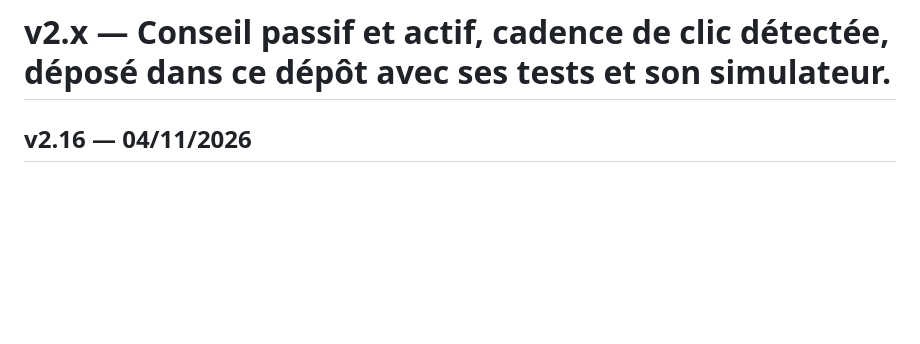
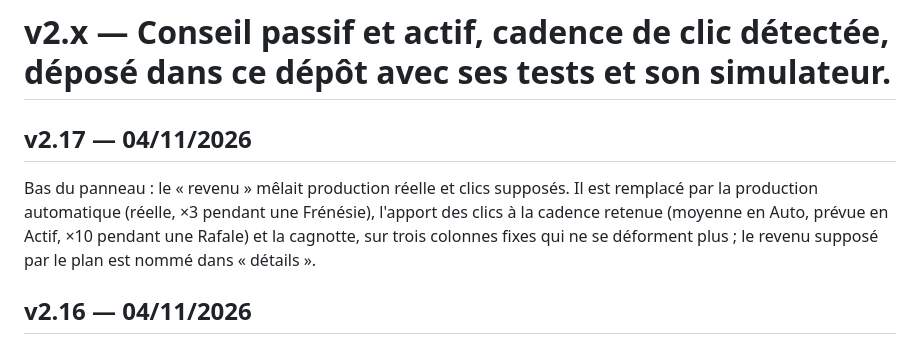
Before and after one commit to actarus314/conseiller-taxe-giga, a Markdown page: CHANGELOG.md, the part around the change. Rendered like a GitHub page; blank space fills up the shorter version.

```diff
--- a/CHANGELOG.md
+++ b/CHANGELOG.md
@@ -1,4 +1,7 @@
 # v2.x — Conseil passif et actif, cadence de clic détectée, déposé dans ce dépôt avec ses tests et son simulateur.
+
+## v2.17 — 04/11/2026
+Bas du panneau : le « revenu » mêlait production réelle et clics supposés. Il est remplacé par la production automatique (réelle, ×3 pendant une Frénésie), l'apport des clics à la cadence retenue (moyenne en Auto, prévue en Actif, ×10 pendant une Rafale) et la cagnotte, sur trois colonnes fixes qui ne se déforment plus ; le revenu supposé par le plan est nommé dans « détails ».
 
 ## v2.16 — 04/11/2026
 Bas du panneau lisible : revenu, cagnotte et cadence retenue en chiffres clés ; alertes (Frénésie, Rafale, limites de clics) sur fond coloré, affichées seulement quand elles comptent ; moyenne, série en cours et décompte des clics repliés sous « détails » (état retenu).
```
Also changed, not shown: README.md (+1 -1 lines), captures/auto-clics.png, captures/mobile.png, captures/passif.png, 5 other files.
